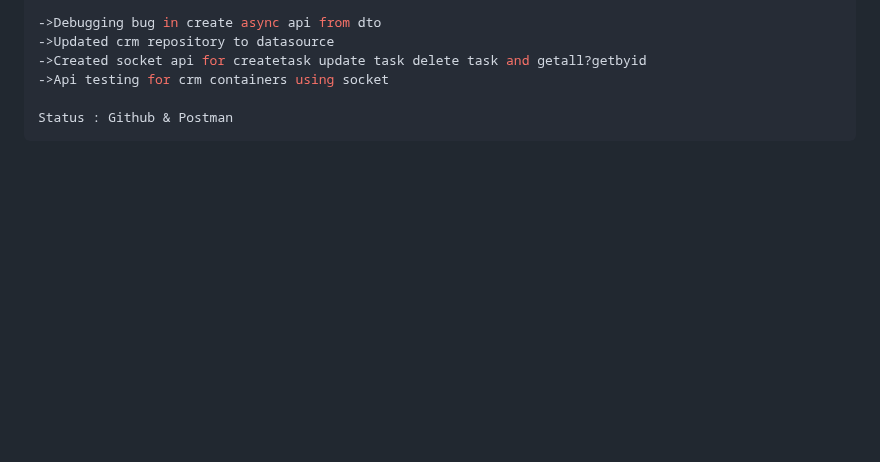
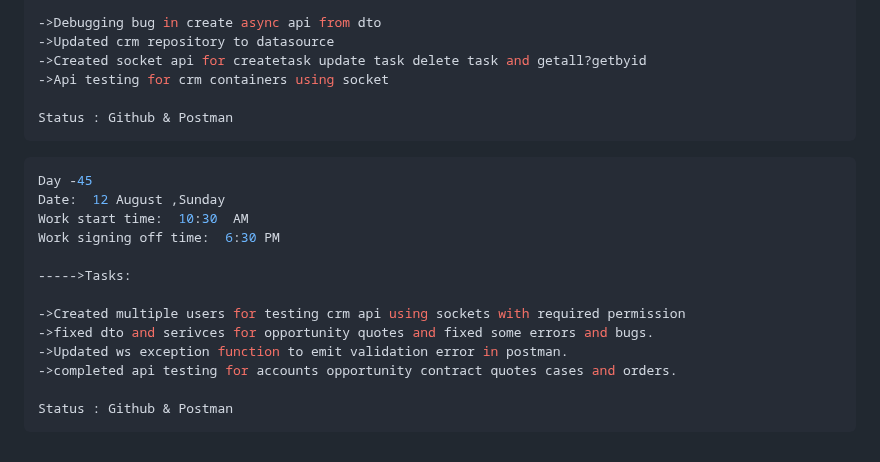
Before and after one commit to krishbale/Chat-Apps-Encryption-Webhooks, a Markdown page: log.md, the part around the change. GitHub-like rendering; blank space fills up the shorter version.

````diff
--- a/log.md
+++ b/log.md
@@ -627,3 +627,19 @@ Work signing off time:  6:00 PM
 
 Status : Github & Postman
 ```
+
+```ts
+Day -45
+Date:  12 August ,Sunday
+Work start time:  10:30  AM
+Work signing off time:  6:30 PM
+
+----->Tasks:
+
+->Created multiple users for testing crm api using sockets with required permission
+->fixed dto and serivces for opportunity quotes and fixed some errors and bugs.
+->Updated ws exception function to emit validation error in postman.
+->completed api testing for accounts opportunity contract quotes cases and orders.
+
+Status : Github & Postman
+```
````
